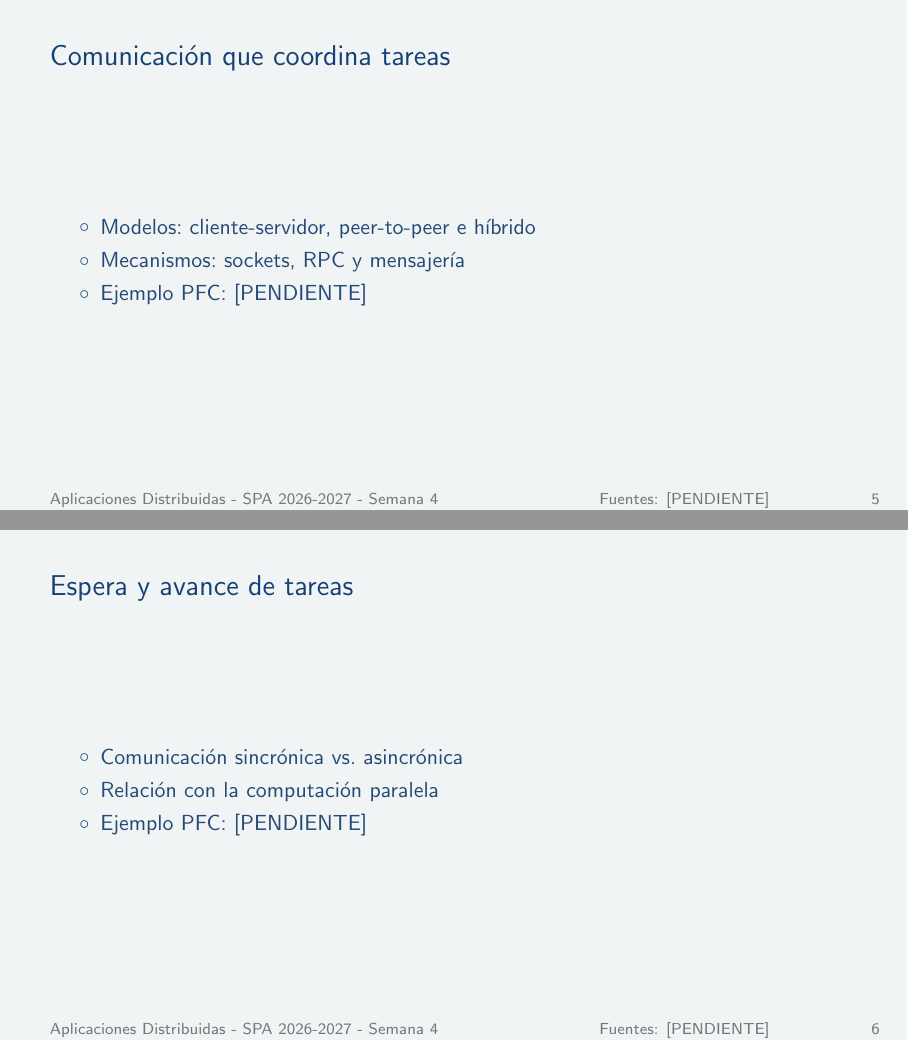
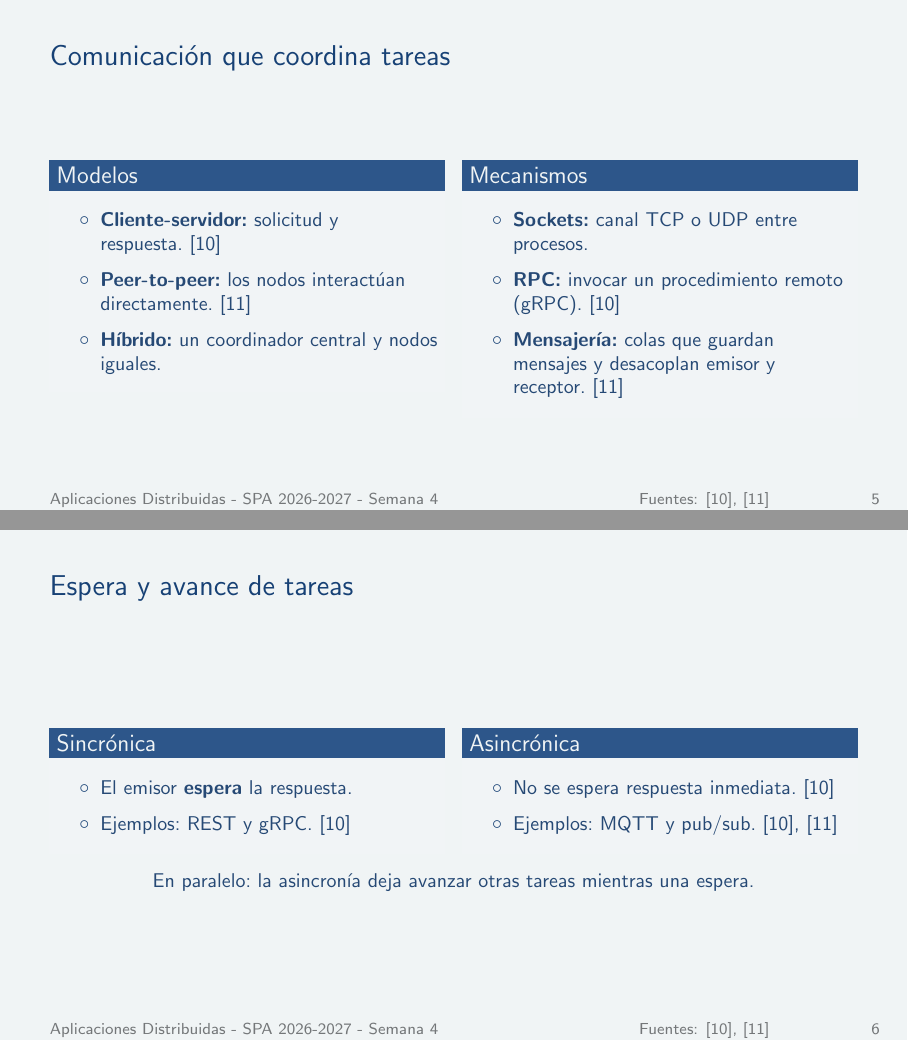
Before and after one commit to BryanLomb/GA-SUM-01-EXP-1-Exposicion-1er-Corte-Analisis-de-un-Sistema-Distribuido-Real, LaTeX slides (diapositivas_general.tex, which reads diapositivas/herrera_barco.tex): pages 5 and 6 of 17 before the commit and pages 5 and 6 of 18 after it, joined at a grey line. Compiled offline with pdfLaTeX.

Commit message:
Expansión de mis diapositivas

```diff
--- a/diapositivas/herrera_barco.tex
+++ b/diapositivas/herrera_barco.tex
@@ -29,18 +29,58 @@
 \end{frame}
 \renewcommand{\fuentespie}{Fuentes: [PENDIENTE]}
 
+\renewcommand{\fuentespie}{Fuentes: \cite{hbSimoes2026,hbSaleh2025}}
 \begin{frame}{Comunicación que coordina tareas}
-  \begin{itemize}
-    \item Modelos: cliente-servidor, peer-to-peer e híbrido
-    \item Mecanismos: sockets, RPC y mensajería
-    \item Ejemplo PFC: [PENDIENTE]
-  \end{itemize}
+  \begin{columns}[T,onlytextwidth]
+    \begin{column}{0.48\textwidth}
+      \begin{block}{Modelos}
+        \small
+        \begin{itemize}
+          \item \textbf{Cliente-servidor:} solicitud y respuesta.~\cite{hbSimoes2026}
+          \item \textbf{Peer-to-peer:} los nodos interactúan directamente.~\cite{hbSaleh2025}
+          \item \textbf{Híbrido:} un coordinador central y nodos iguales.
+        \end{itemize}
+      \end{block}
+    \end{column}
+    \begin{column}{0.48\textwidth}
+      \begin{block}{Mecanismos}
+        \small
+        \begin{itemize}
+          \item \textbf{Sockets:} canal TCP o UDP entre procesos.
+          \item \textbf{RPC:} invocar un procedimiento remoto (gRPC).~\cite{hbSimoes2026}
+          \item \textbf{Mensajería:} colas que guardan mensajes y desacoplan emisor y receptor.~\cite{hbSaleh2025}
+        \end{itemize}
+      \end{block}
+    \end{column}
+  \end{columns}
 \end{frame}
+\renewcommand{\fuentespie}{Fuentes: [PENDIENTE]}
 
+\renewcommand{\fuentespie}{Fuentes: \cite{hbSimoes2026,hbSaleh2025}}
 \begin{frame}{Espera y avance de tareas}
-  \begin{itemize}
-    \item Comunicación sincrónica vs.\ asincrónica
-    \item Relación con la computación paralela
-    \item Ejemplo PFC: [PENDIENTE]
-  \end{itemize}
+  \begin{columns}[T,onlytextwidth]
+    \begin{column}{0.48\textwidth}
+      \begin{block}{Sincrónica}
+        \small
+        \begin{itemize}
+          \item El emisor \textbf{espera} la respuesta.
+          \item Ejemplos: REST y gRPC.~\cite{hbSimoes2026}
+        \end{itemize}
+      \end{block}
+    \end{column}
+    \begin{column}{0.48\textwidth}
+      \begin{block}{Asincrónica}
+        \small
+        \begin{itemize}
+          \item No se espera respuesta inmediata.~\cite{hbSimoes2026}
+          \item Ejemplos: MQTT y pub/sub.~\cite{hbSimoes2026,hbSaleh2025}
+        \end{itemize}
+      \end{block}
+    \end{column}
+  \end{columns}
+
+  \vspace{0.8em}
+  \centering
+  {\small En paralelo: la asincronía deja avanzar otras tareas mientras una espera.}
 \end{frame}
+\renewcommand{\fuentespie}{Fuentes: [PENDIENTE]}
```
Also changed, not shown: diapositivas/herrera_barco.tex (16 more changed lines).
